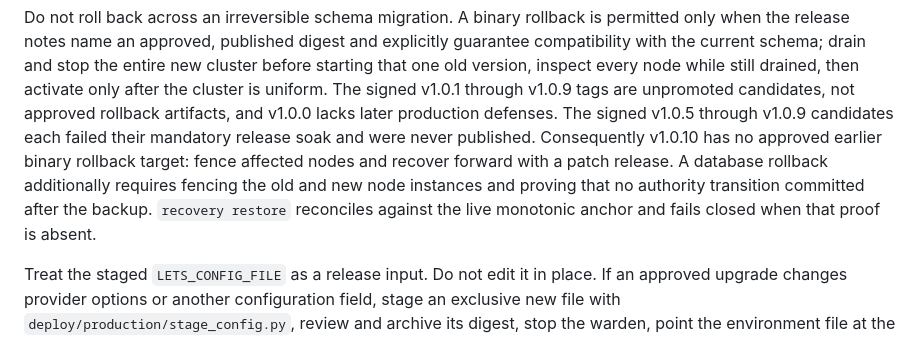
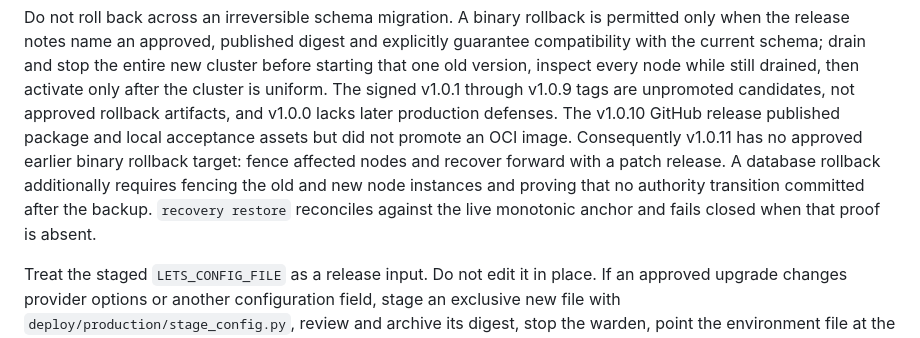
Before and after one commit to AstralDeep/LETS, a Markdown page: docs/release.md, the part around the change. Drawn GitHub-style.

```diff
--- a/docs/release.md
+++ b/docs/release.md
@@ -379,12 +379,12 @@ the release notes name an approved, published digest and explicitly guarantee co
 the current schema; drain and stop the entire new cluster before starting that one old version,
 inspect every node while still drained, then activate only after the cluster is uniform. The signed
 v1.0.1 through v1.0.9 tags are unpromoted candidates, not approved rollback artifacts, and v1.0.0
-lacks later production defenses. The signed v1.0.5 through v1.0.9 candidates each failed their
-mandatory release soak and were never published. Consequently v1.0.10 has no approved earlier
-binary rollback target: fence affected nodes and recover forward with a patch release. A database rollback additionally
-requires fencing the old and new node instances and proving that no authority transition committed
-after the backup. `recovery restore` reconciles against the live monotonic anchor and fails closed
-when that proof is absent.
+lacks later production defenses. The v1.0.10 GitHub release published package and local acceptance
+assets but did not promote an OCI image. Consequently v1.0.11 has no approved earlier binary
+rollback target: fence affected nodes and recover forward with a patch release. A database rollback
+additionally requires fencing the old and new node instances and proving that no authority
+transition committed after the backup. `recovery restore` reconciles against the live monotonic
+anchor and fails closed when that proof is absent.
 
 Treat the staged `LETS_CONFIG_FILE` as a release input. Do not edit it in place. If an approved
 upgrade changes provider options or another configuration field, stage an exclusive new file with
```
Also changed, not shown: CHANGELOG.md (+6 -1 lines), deploy/production/README.md (+6 -6 lines).
